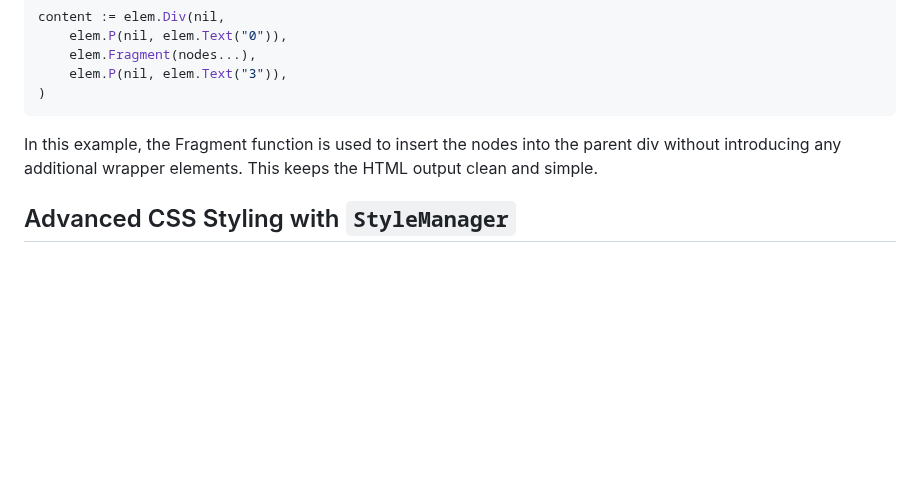
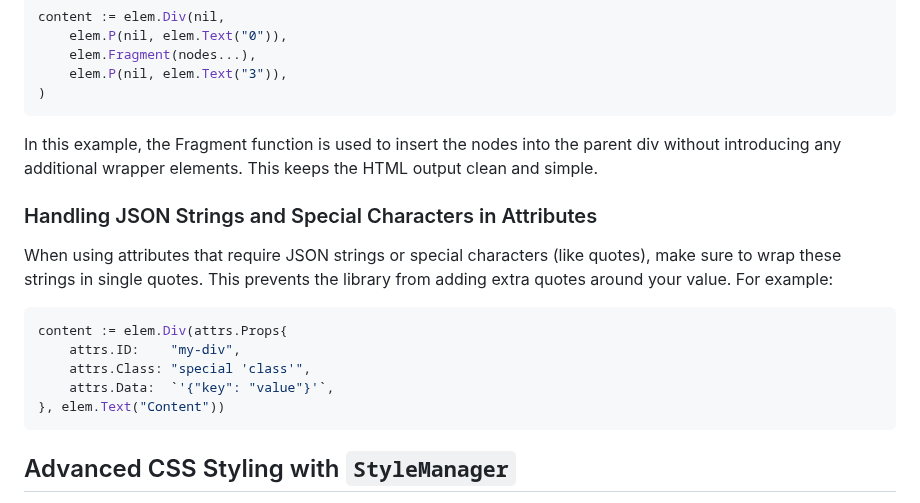
Before and after one commit to chasefleming/elem-go, a Markdown page: README.md, the part around the change. Drawn GitHub-style; blank space fills up the shorter version.

````diff
--- a/README.md
+++ b/README.md
@@ -224,6 +224,18 @@ content := elem.Div(nil,
 
 In this example, the Fragment function is used to insert the nodes into the parent div without introducing any additional wrapper elements. This keeps the HTML output clean and simple.
 
+### Handling JSON Strings and Special Characters in Attributes
+
+When using attributes that require JSON strings or special characters (like quotes), make sure to wrap these strings in single quotes. This prevents the library from adding extra quotes around your value. For example:
+
+```go
+content := elem.Div(attrs.Props{
+    attrs.ID:    "my-div",
+    attrs.Class: "special 'class'",
+    attrs.Data:  `'{"key": "value"}'`,
+}, elem.Text("Content"))
+```
+
 ## Advanced CSS Styling with `StyleManager`
 
 For projects requiring advanced CSS styling capabilities, including support for animations, pseudo-classes, and responsive design via media queries, the `stylemanager` subpackage offers a powerful solution. Integrated seamlessly with `elem-go`, it allows developers to programmatically create and manage complex CSS styles within the type-safe environment of Go.
````
Also changed, not shown: htmx/README.md (+11 -0 lines).
